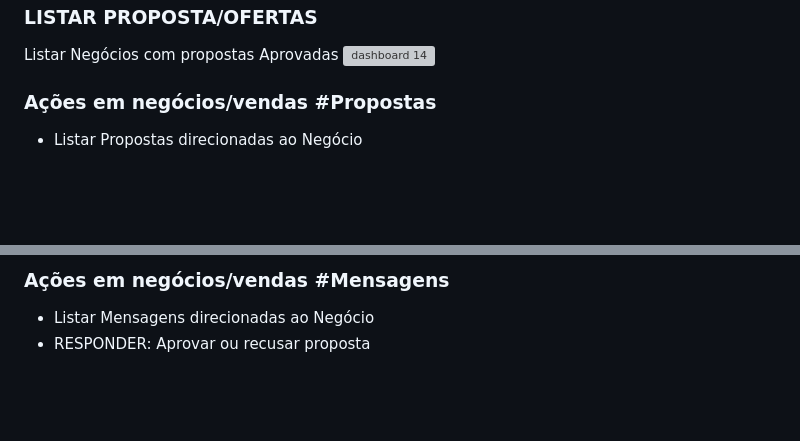
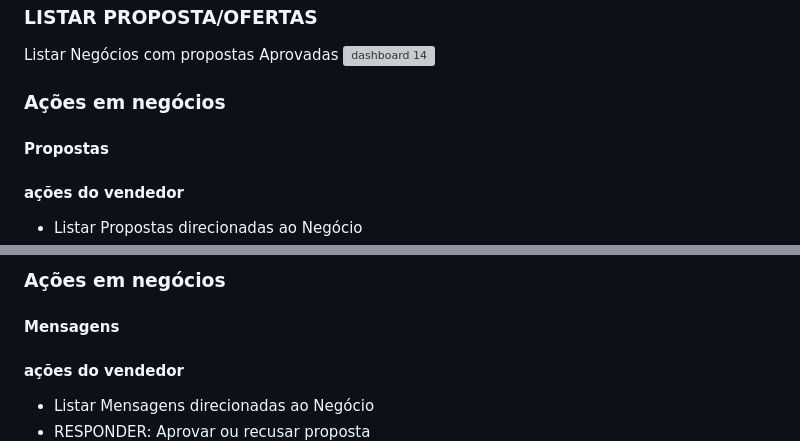
Before and after one commit to diogorcazevedo/vibbraneo, a Markdown page: README.md, 2 parts joined by grey strips. GitHub-like rendering; blank space fills up the shorter version; grey boxes are pictures that could not be loaded.

```diff
--- a/README.md
+++ b/README.md
@@ -149,6 +149,8 @@ Listar Negócios com propostas Aprovadas
 
 
 
-### Ações em negócios/vendas #Propostas
+### Ações em negócios
+#### Propostas
+#### ações do vendedor
 - Listar Propostas direcionadas ao Negócio
 - EDITAR: Aprovar ou recusar proposta
@@ -157,6 +159,7 @@ Listar Negócios com propostas Aprovadas
 
 
-
-### Ações em negócios/vendas #Mensagens
+### Ações em negócios
+#### Mensagens
+#### ações do vendedor
 - Listar Mensagens direcionadas ao Negócio
 - RESPONDER: Aprovar ou recusar proposta
```
Also changed, not shown: other parts of README.md (+4 -5 lines).
